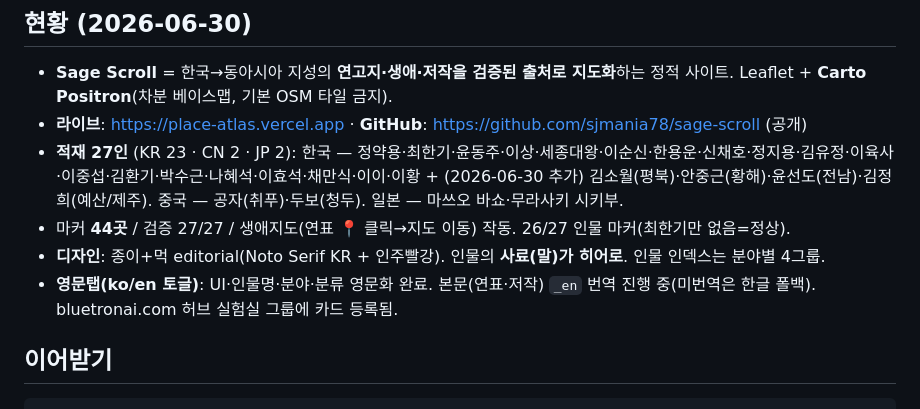
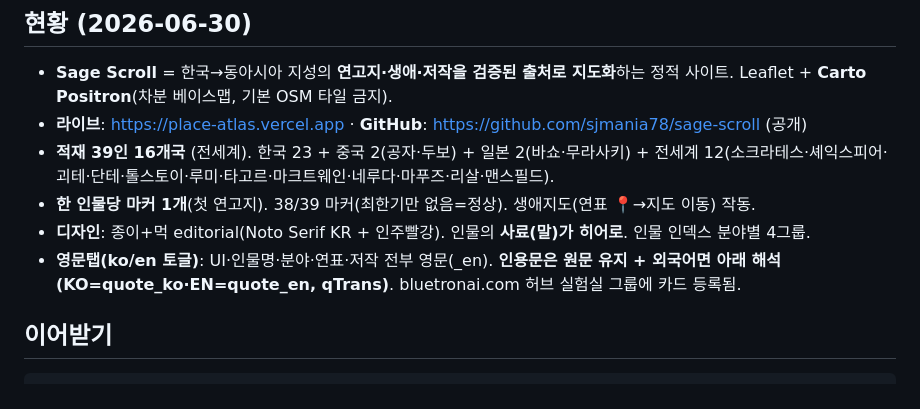
Before and after one commit to sjmania78/sage-scroll, a Markdown page: docs/CONTINUATION.md, the part around the change. Drawn GitHub-style.

Commit message:
docs: CONTINUATION 39인 전세계 확대 반영

````diff
--- a/docs/CONTINUATION.md
+++ b/docs/CONTINUATION.md
@@ -5,10 +5,10 @@
 ## 현황 (2026-06-30)
 - **Sage Scroll** = 한국→동아시아 지성의 **연고지·생애·저작을 검증된 출처로 지도화**하는 정적 사이트. Leaflet + **Carto Positron**(차분 베이스맵, 기본 OSM 타일 금지).
 - **라이브**: https://place-atlas.vercel.app · **GitHub**: https://github.com/sjmania78/sage-scroll (공개)
-- **적재 27인** (KR 23 · CN 2 · JP 2): 한국 — 정약용·최한기·윤동주·이상·세종대왕·이순신·한용운·신채호·정지용·김유정·이육사·이중섭·김환기·박수근·나혜석·이효석·채만식·이이·이황 + (2026-06-30 추가) 김소월(평북)·안중근(황해)·윤선도(전남)·김정희(예산/제주). 중국 — 공자(취푸)·두보(청두). 일본 — 마쓰오 바쇼·무라사키 시키부.
-- 마커 **44곳** / 검증 27/27 / 생애지도(연표 📍 클릭→지도 이동) 작동. 26/27 인물 마커(최한기만 없음=정상).
-- **디자인**: 종이+먹 editorial(Noto Serif KR + 인주빨강). 인물의 **사료(말)가 히어로**. 인물 인덱스는 분야별 4그룹.
-- **영문탭(ko/en 토글)**: UI·인물명·분야·분류 영문화 완료. 본문(연표·저작) `_en` 번역 진행 중(미번역은 한글 폴백). bluetronai.com 허브 실험실 그룹에 카드 등록됨.
+- **적재 39인 16개국** (전세계). 한국 23 + 중국 2(공자·두보) + 일본 2(바쇼·무라사키) + 전세계 12(소크라테스·셰익스피어·괴테·단테·톨스토이·루미·타고르·마크트웨인·네루다·마푸즈·리살·맨스필드).
+- **한 인물당 마커 1개**(첫 연고지). 38/39 마커(최한기만 없음=정상). 생애지도(연표 📍→지도 이동) 작동.
+- **디자인**: 종이+먹 editorial(Noto Serif KR + 인주빨강). 인물의 **사료(말)가 히어로**. 인물 인덱스 분야별 4그룹.
+- **영문탭(ko/en 토글)**: UI·인물명·분야·연표·저작 전부 영문(_en). **인용문은 원문 유지 + 외국어면 아래 해석(KO=quote_ko·EN=quote_en, qTrans)**. bluetronai.com 허브 실험실 그룹에 카드 등록됨.
 
 ## 이어받기
 ```bash
````
